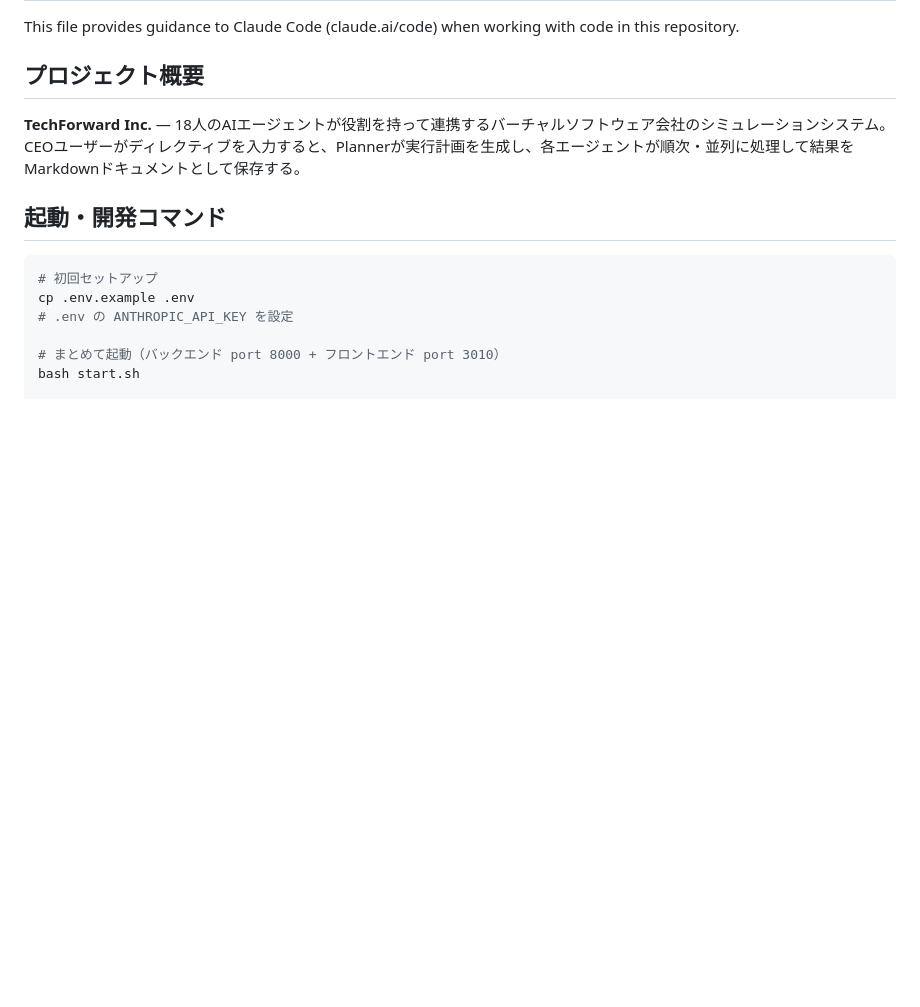
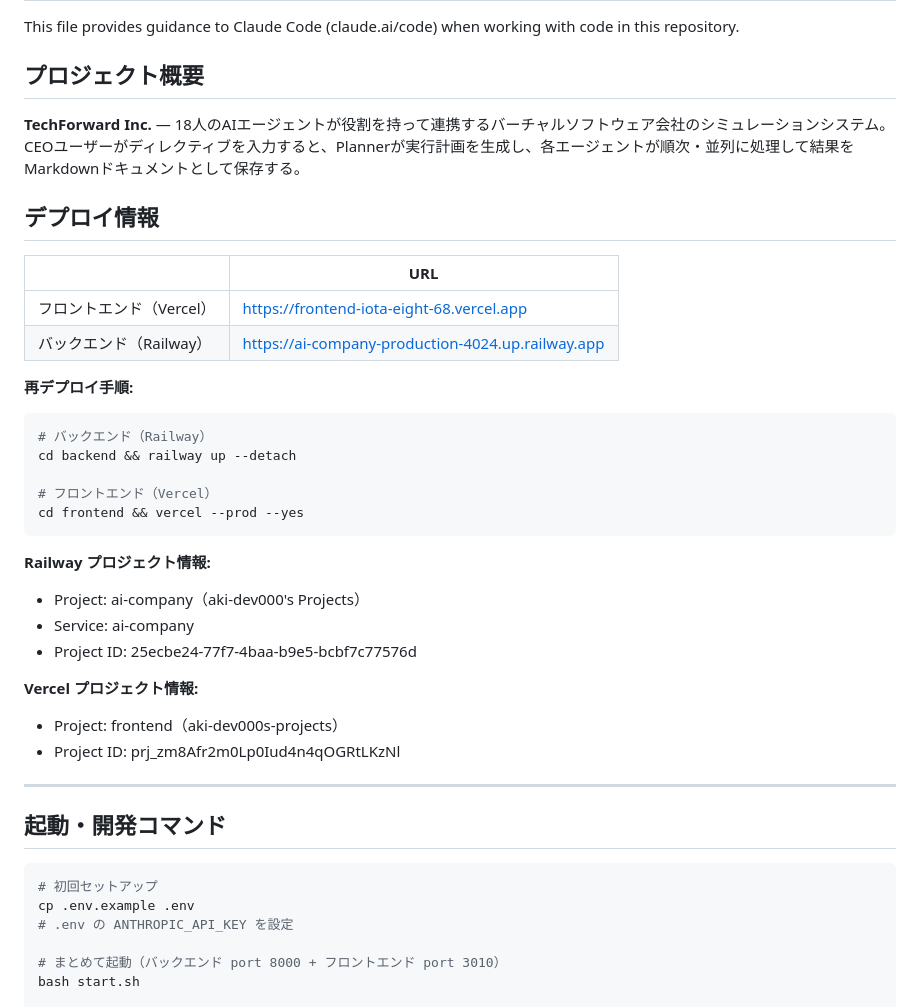
Before and after one commit to aki-dev000/ai-company, a Markdown page: CLAUDE.md, the part around the change. Drawn GitHub-style; blank space fills up the shorter version.

Commit message:
docs: デプロイ情報をCLAUDE.mdに追記（Vercel/Railway URL・再デプロイ手順）
Co-Authored-By: Claude Sonnet 4.6 <noreply@anthropic.com>

````diff
--- a/CLAUDE.md
+++ b/CLAUDE.md
@@ -5,6 +5,33 @@ This file provides guidance to Claude Code (claude.ai/code) when working with co
 ## プロジェクト概要
 
 **TechForward Inc.** — 18人のAIエージェントが役割を持って連携するバーチャルソフトウェア会社のシミュレーションシステム。CEOユーザーがディレクティブを入力すると、Plannerが実行計画を生成し、各エージェントが順次・並列に処理して結果をMarkdownドキュメントとして保存する。
+
+## デプロイ情報
+
+| | URL |
+|---|---|
+| フロントエンド（Vercel） | https://frontend-iota-eight-68.vercel.app |
+| バックエンド（Railway） | https://ai-company-production-4024.up.railway.app |
+
+**再デプロイ手順:**
+```bash
+# バックエンド（Railway）
+cd backend && railway up --detach
+
+# フロントエンド（Vercel）
+cd frontend && vercel --prod --yes
+```
+
+**Railway プロジェクト情報:**
+- Project: ai-company（aki-dev000's Projects）
+- Service: ai-company
+- Project ID: 25ecbe24-77f7-4baa-b9e5-bcbf7c77576d
+
+**Vercel プロジェクト情報:**
+- Project: frontend（aki-dev000s-projects）
+- Project ID: prj_zm8Afr2m0Lp0Iud4n4qOGRtLKzNl
+
+---
 
 ## 起動・開発コマンド
 
````
